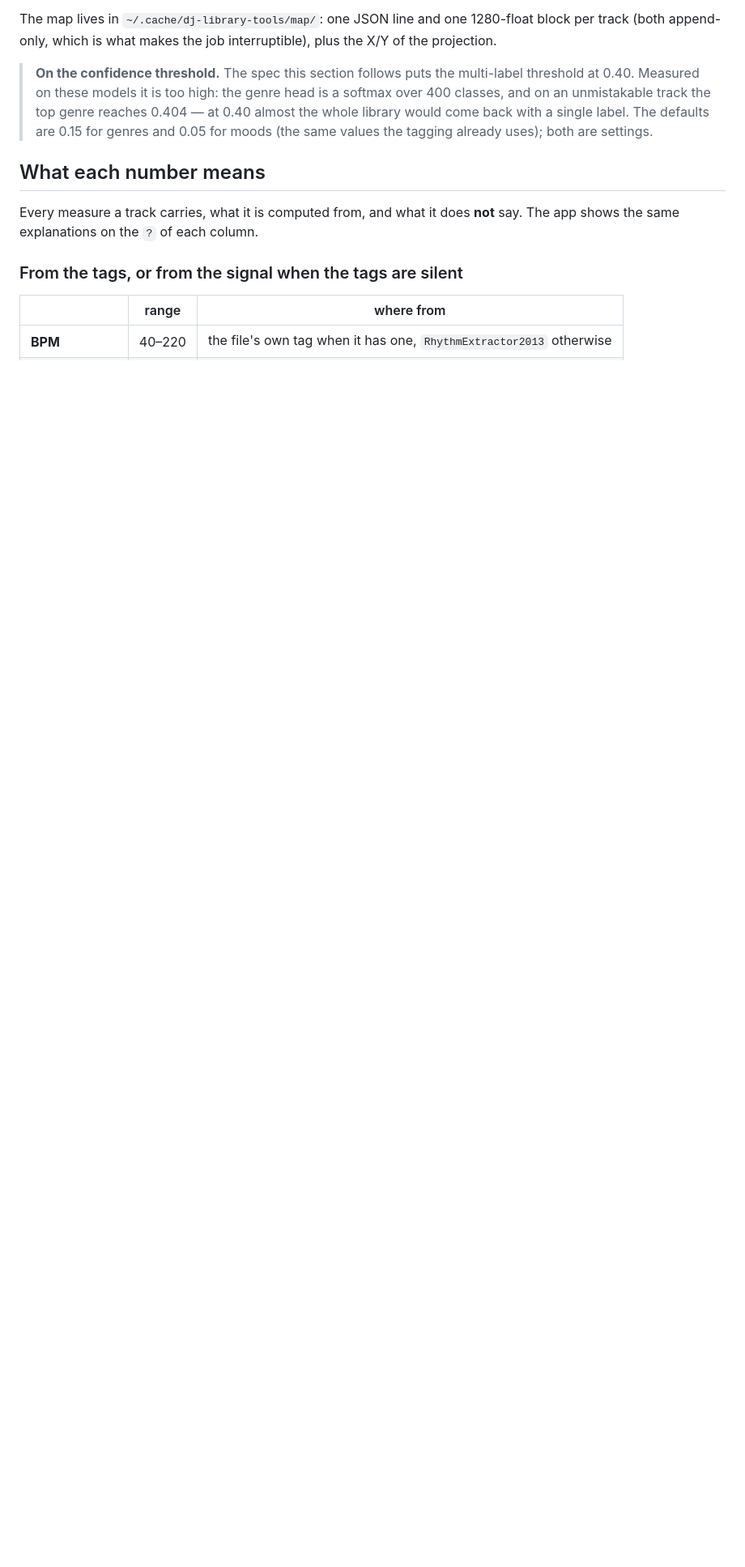
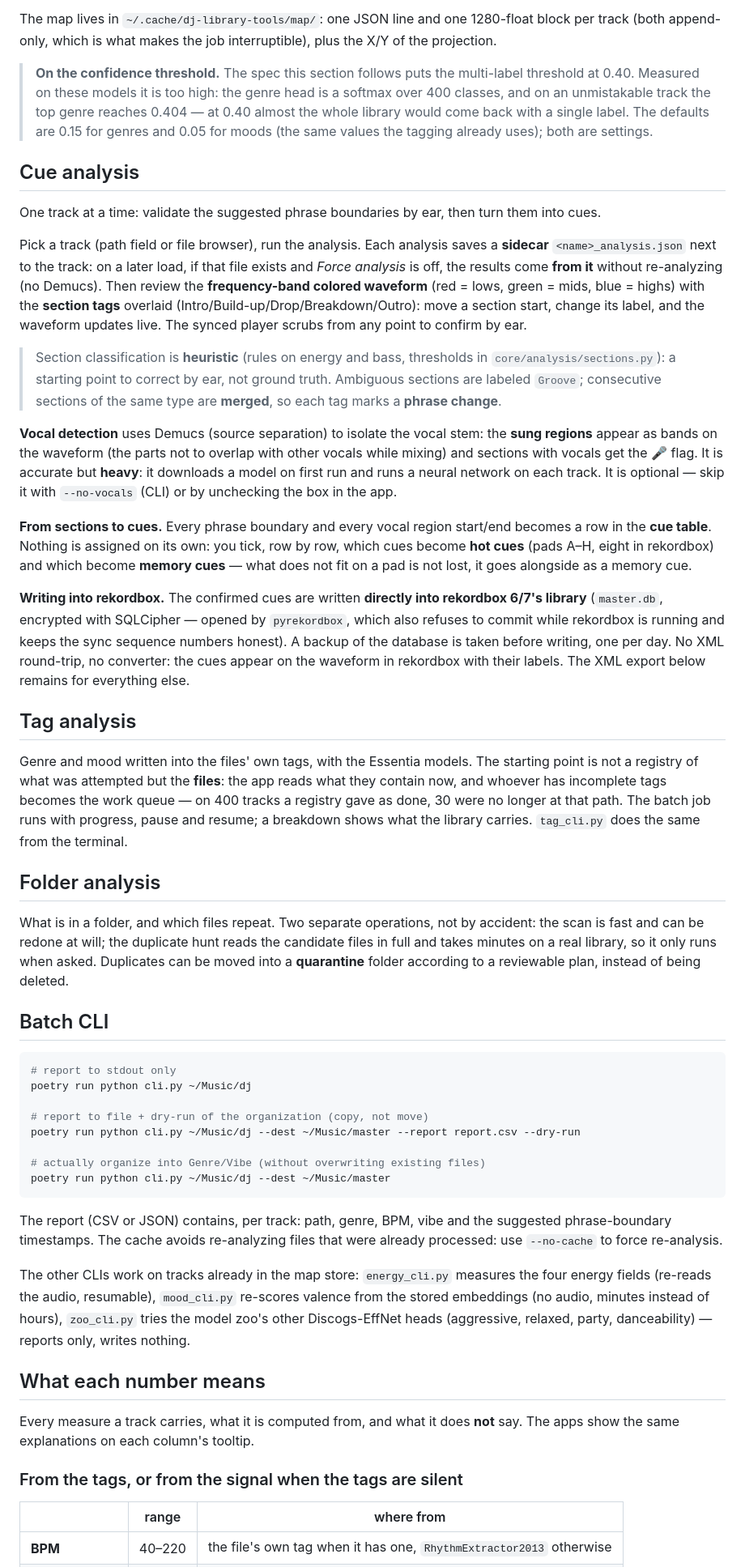
Before and after one commit to mspadaccino/DjCaddy, a Markdown page: README.md, the part around one of its changes. Shown at 81% size. Rendered like a GitHub page; blank space fills up the shorter version.

````diff
--- a/README.md
+++ b/README.md
@@ -325,10 +324,92 @@ interruptible), plus the X/Y of the projection.
 > with a single label. The defaults are 0.15 for genres and 0.05 for moods
 > (the same values the tagging already uses); both are settings.
 
+## Cue analysis
+
+One track at a time: validate the suggested phrase boundaries by ear, then
+turn them into cues.
+
+Pick a track (path field or file browser), run the analysis. Each analysis
+saves a **sidecar** `<name>_analysis.json` next to the track: on a later
+load, if that file exists and *Force analysis* is off, the results come
+**from it** without re-analyzing (no Demucs). Then review the
+**frequency-band colored waveform** (red = lows, green = mids, blue = highs)
+with the **section tags** overlaid (Intro/Build-up/Drop/Breakdown/Outro):
+move a section start, change its label, and the waveform updates live. The
+synced player scrubs from any point to confirm by ear.
+
+> Section classification is **heuristic** (rules on energy and bass,
+> thresholds in `core/analysis/sections.py`): a starting point to correct by
+> ear, not ground truth. Ambiguous sections are labeled `Groove`; consecutive
+> sections of the same type are **merged**, so each tag marks a **phrase
+> change**.
+
+**Vocal detection** uses Demucs (source separation) to isolate the vocal
+stem: the **sung regions** appear as bands on the waveform (the parts not to
+overlap with other vocals while mixing) and sections with vocals get the 🎤
+flag. It is accurate but **heavy**: it downloads a model on first run and
+runs a neural network on each track. It is optional — skip it with
+`--no-vocals` (CLI) or by unchecking the box in the app.
+
+**From sections to cues.** Every phrase boundary and every vocal region
+start/end becomes a row in the **cue table**. Nothing is assigned on its own:
+you tick, row by row, which cues become **hot cues** (pads A–H, eight in
+rekordbox) and which become **memory cues** — what does not fit on a pad is
+not lost, it goes alongside as a memory cue.
+
+**Writing into rekordbox.** The confirmed cues are written **directly into
+rekordbox 6/7's library** (`master.db`, encrypted with SQLCipher — opened by
+`pyrekordbox`, which also refuses to commit while rekordbox is running and
+keeps the sync sequence numbers honest). A backup of the database is taken
+before writing, one per day. No XML round-trip, no converter: the cues appear
+on the waveform in rekordbox with their labels. The XML export below remains
+for everything else.
+
+## Tag analysis
+
+Genre and mood written into the files' own tags, with the Essentia models.
+The starting point is not a registry of what was attempted but the **files**:
+the app reads what they contain now, and whoever has incomplete tags becomes
+the work queue — on 400 tracks a registry gave as done, 30 were no longer at
+that path. The batch job runs with progress, pause and resume; a breakdown
+shows what the library carries. `tag_cli.py` does the same from the terminal.
+
+## Folder analysis
+
+What is in a folder, and which files repeat. Two separate operations, not by
+accident: the scan is fast and can be redone at will; the duplicate hunt
+reads the candidate files in full and takes minutes on a real library, so it
+only runs when asked. Duplicates can be moved into a **quarantine** folder
+according to a reviewable plan, instead of being deleted.
+
+## Batch CLI
+
+```bash
+# report to stdout only
+poetry run python cli.py ~/Music/dj
+
+# report to file + dry-run of the organization (copy, not move)
+poetry run python cli.py ~/Music/dj --dest ~/Music/master --report report.csv --dry-run
+
+# actually organize into Genre/Vibe (without overwriting existing files)
+poetry run python cli.py ~/Music/dj --dest ~/Music/master
+```
+
+The report (CSV or JSON) contains, per track: path, genre, BPM, vibe and the
+suggested phrase-boundary timestamps. The cache avoids re-analyzing files
+that were already processed: use `--no-cache` to force re-analysis.
+
+The other CLIs work on tracks already in the map store: `energy_cli.py`
+measures the four energy fields (re-reads the audio, resumable),
+`mood_cli.py` re-scores valence from the stored embeddings (no audio, minutes
+instead of hours), `zoo_cli.py` tries the model zoo's other Discogs-EffNet
+heads (aggressive, relaxed, party, danceability) — reports only, writes
+nothing.
+
 ## What each number means
 
 Every measure a track carries, what it is computed from, and what it does
-**not** say. The app shows the same explanations on the `?` of each column.
+**not** say. The apps show the same explanations on each column's tooltip.
 
 ### From the tags, or from the signal when the tags are silent
 
````
Also changed, not shown: other parts of README.md (+137 -152 lines), docs/piano-qt.md (+23 -4 lines).
